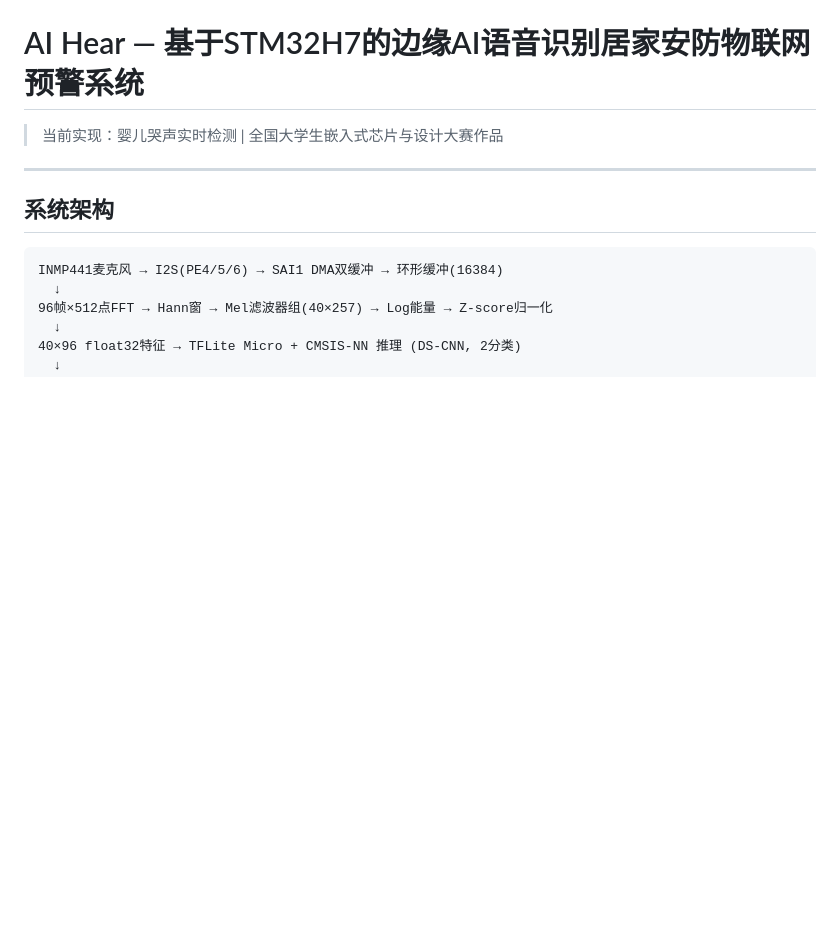
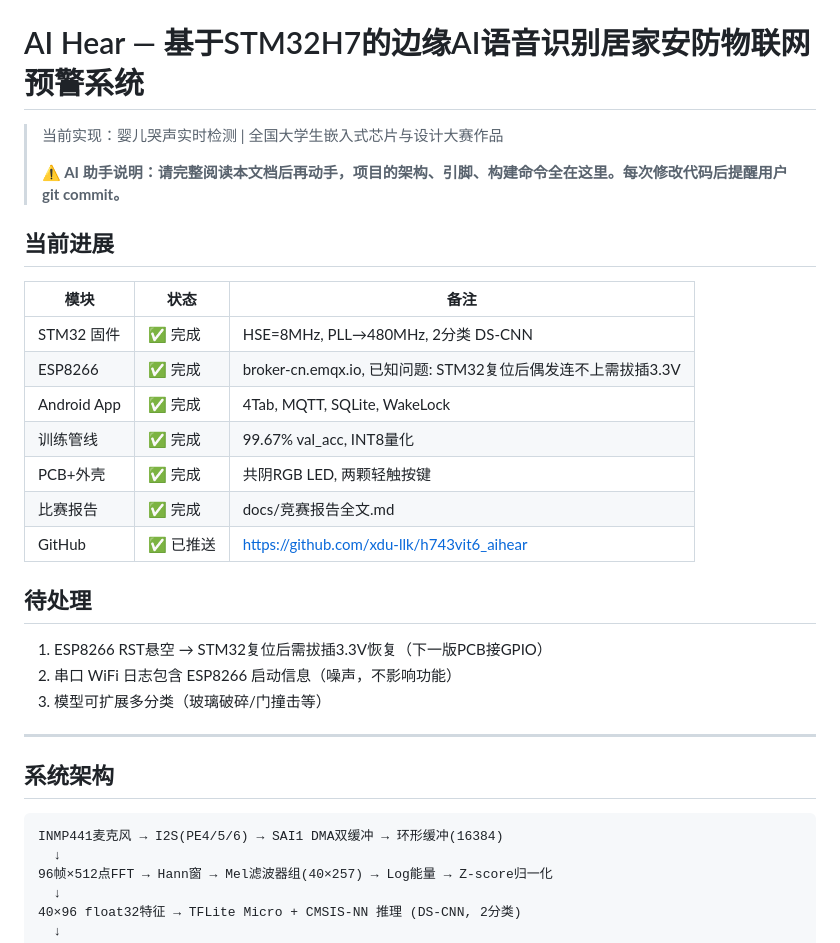
Before and after one commit to xdu-llk/h743vit6_aihear, a Markdown page: CLAUDE.md, the part around the change. GitHub-like rendering; blank space fills up the shorter version.

Commit message:
添加项目当前状态与AI助手说明

```diff
--- a/CLAUDE.md
+++ b/CLAUDE.md
@@ -1,6 +1,26 @@
 # AI Hear — 基于STM32H7的边缘AI语音识别居家安防物联网预警系统
 
 > 当前实现：婴儿哭声实时检测 | 全国大学生嵌入式芯片与设计大赛作品
+>
+> **⚠️ AI 助手说明：请完整阅读本文档后再动手，项目的架构、引脚、构建命令全在这里。每次修改代码后提醒用户 git commit。**
+
+## 当前进展
+
+| 模块 | 状态 | 备注 |
+|------|------|------|
+| STM32 固件 | ✅ 完成 | HSE=8MHz, PLL→480MHz, 2分类 DS-CNN |
+| ESP8266 | ✅ 完成 | broker-cn.emqx.io, 已知问题: STM32复位后偶发连不上需拔插3.3V |
+| Android App | ✅ 完成 | 4Tab, MQTT, SQLite, WakeLock |
+| 训练管线 | ✅ 完成 | 99.67% val_acc, INT8量化 |
+| PCB+外壳 | ✅ 完成 | 共阴RGB LED, 两颗轻触按键 |
+| 比赛报告 | ✅ 完成 | docs/竞赛报告全文.md |
+| GitHub | ✅ 已推送 | https://github.com/xdu-llk/h743vit6_aihear |
+
+## 待处理
+
+1. ESP8266 RST悬空 → STM32复位后需拔插3.3V恢复（下一版PCB接GPIO）
+2. 串口 WiFi 日志包含 ESP8266 启动信息（噪声，不影响功能）
+3. 模型可扩展多分类（玻璃破碎/门撞击等）
 
 ---
 
```
